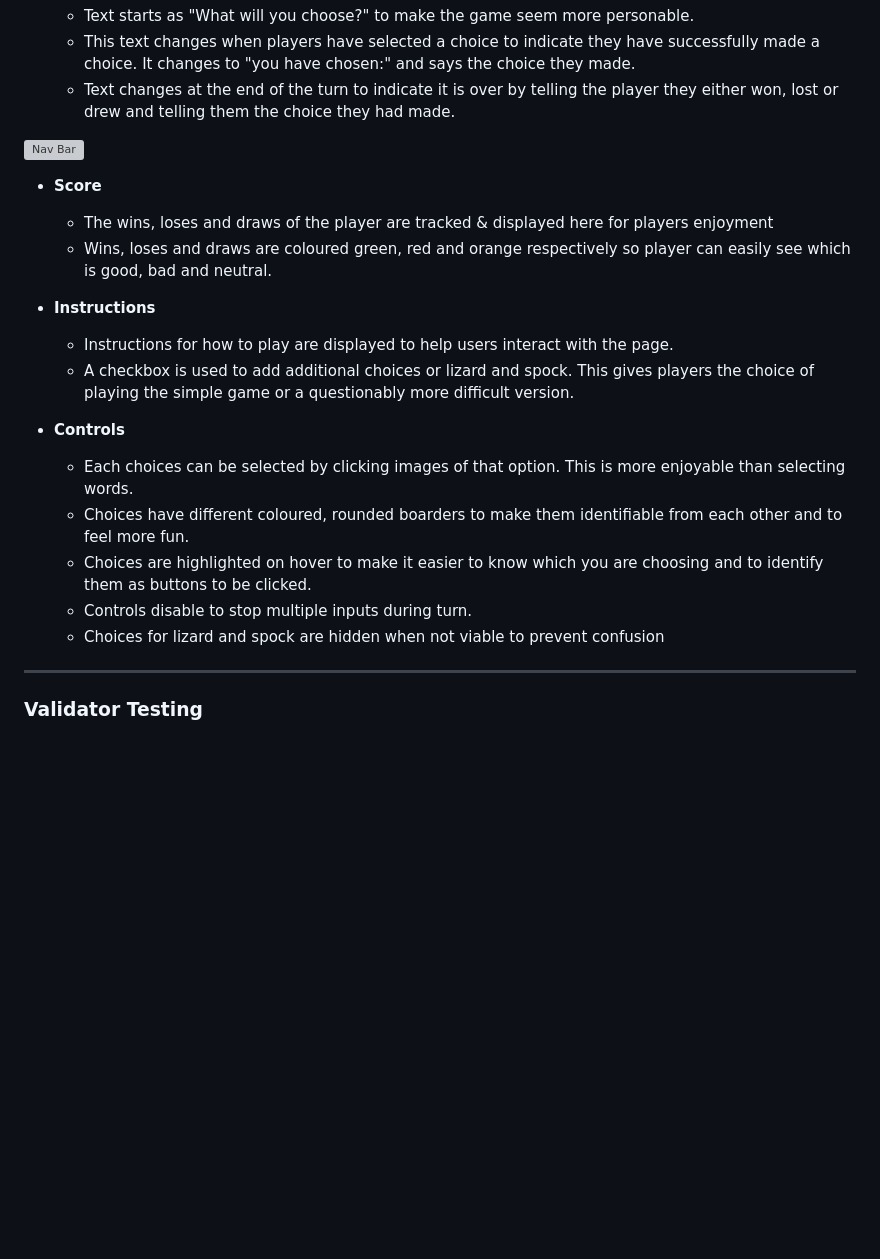
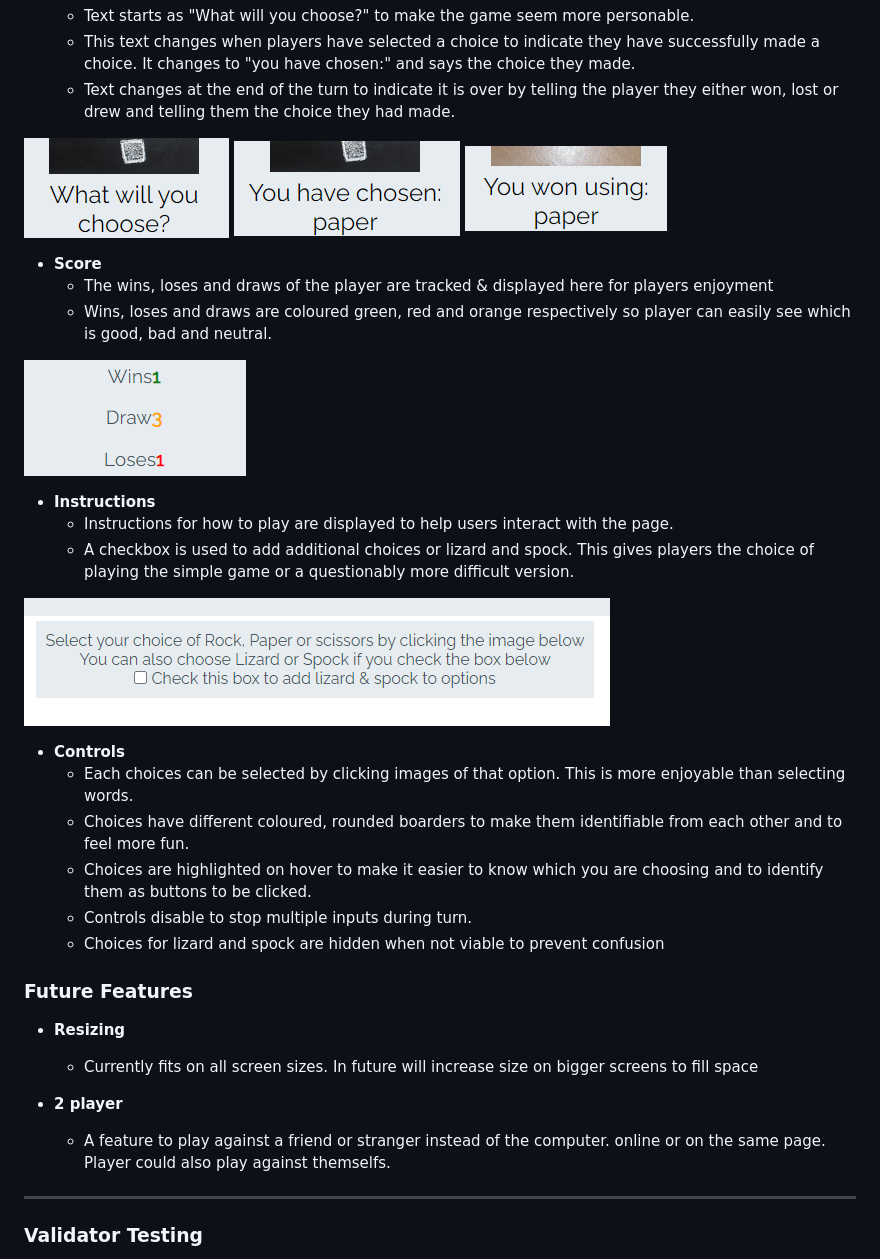
Before and after one commit to ADD-Faun/rpsTest, a Markdown page: README.md, the part around the change. Drawn GitHub-style; pictures changed too: assets/images/instructions-readme.png (added), assets/images/message-choice-readme.png (added), assets/images/message-result-readme.png (added); blank space fills up the shorter version; grey boxes are pictures that could not be loaded.

Commit message:
change styling for instructions, add future features to readme, add images to readme

```diff
--- a/README.md
+++ b/README.md
@@ -28,17 +28,21 @@ Its aim for 'Rock Paper scissors. Lizard Spock?' is
     - Text changes at the end of the turn to indicate it is over by telling the player they either won, lost
     or drew and telling them the choice they had made.
 
-![Nav Bar](assets/images/navigation-mock-up.png)
+![start-message](assets/images/message-start-readme.png) ![choice-message](assets/images/message-choice-readme.png) ![result-message](assets/images/message-result-readme.png)
 
 - __Score__
     - The wins, loses and draws of the player are tracked & displayed here for players enjoyment
     - Wins, loses and draws are coloured green, red and orange respectively so player can easily see which
     is good, bad and neutral.
 
+![score](assets/images/score-readme.png)
+
 - __Instructions__
     - Instructions for how to play are displayed to help users interact with the page.
     - A checkbox is used to add additional choices or lizard and spock. This gives players the choice of
     playing the simple game or a questionably more difficult version.
+
+![instructions](assets/images/instructions-readme.png)
 
 - __Controls__
     - Each choices can be selected by clicking images of that option. This is more enjoyable than selecting
@@ -49,6 +53,15 @@ Its aim for 'Rock Paper scissors. Lizard Spock?' is
     as buttons to be clicked.
     - Controls disable to stop multiple inputs during turn.
     - Choices for lizard and spock are hidden when not viable to prevent confusion
+
+### Future Features
+
+- __Resizing__
+    - Currently fits on all screen sizes. In future will increase size on bigger screens to fill space
+
+- __2 player__
+    - A feature to play against a friend or stranger instead of the computer. online or on the same page.
+    Player could also play against themselfs.
 
 ------
 
```
Also changed, not shown: 1 other file.
